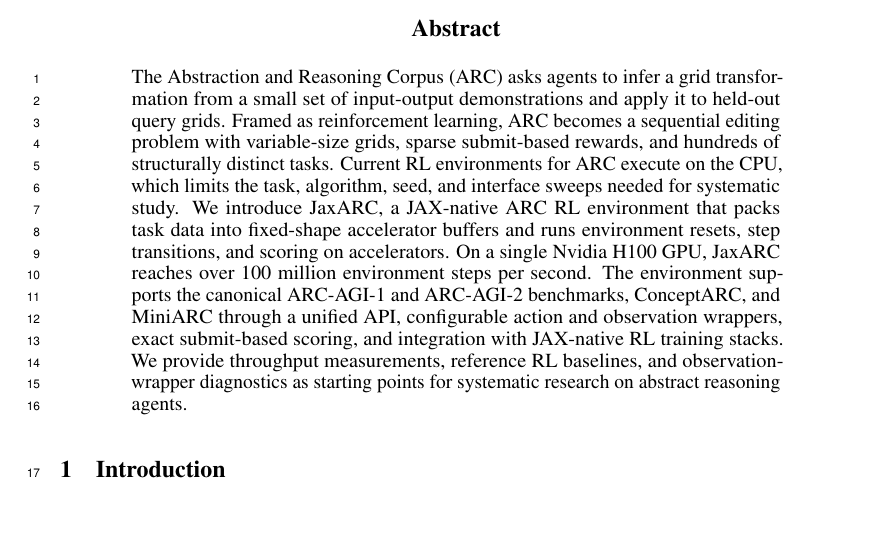
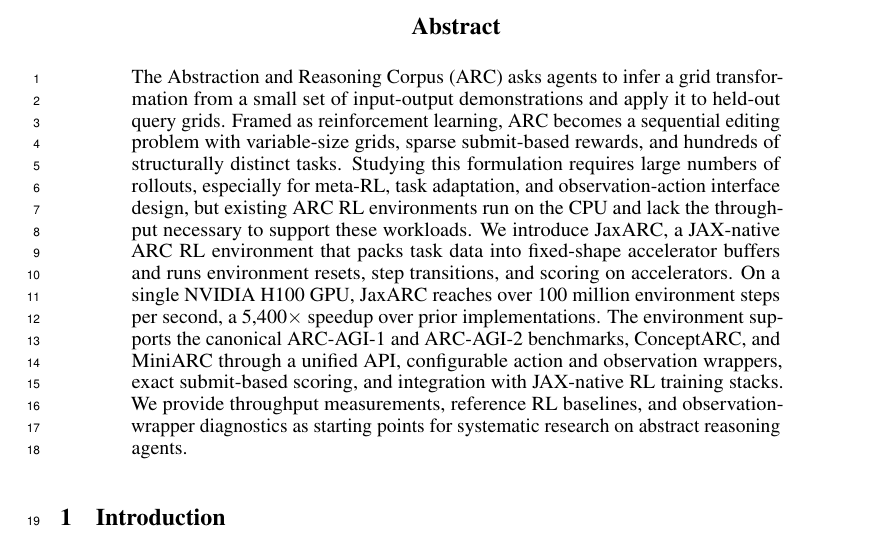
Before and after one commit to aadimator/jaxarc-baselines, a LaTeX paper (paper/neurips-ed/main.tex, which reads paper/neurips-ed/sections/abstract.tex): part of page 1 of 28, cut so that both start at the same text, the shorter picture padded with empty space. Compiled offline with pdfLaTeX.

Commit message:
feat: enhance abstract for clarity and detail
- Improved clarity by emphasizing the need for large rollouts in ARC.
- Highlighted the limitations of existing CPU-based environments.
- Added specific performance metrics for JaxARC on NVIDIA H100 GPU.

```diff
--- a/paper/neurips-ed/sections/abstract.tex
+++ b/paper/neurips-ed/sections/abstract.tex
@@ -1 +1 @@
-The Abstraction and Reasoning Corpus (ARC) asks agents to infer a grid transformation from a small set of input-output demonstrations and apply it to held-out query grids. Framed as reinforcement learning, ARC becomes a sequential editing problem with variable-size grids, sparse submit-based rewards, and hundreds of structurally distinct tasks. Current RL environments for ARC execute on the CPU, which limits the task, algorithm, seed, and interface sweeps needed for systematic study. We introduce JaxARC, a JAX-native ARC RL environment that packs task data into fixed-shape accelerator buffers and runs environment resets, step transitions, and scoring on accelerators. On a single Nvidia H100 GPU, JaxARC reaches over 100 million environment steps per second. The environment supports the canonical ARC-AGI-1 and ARC-AGI-2 benchmarks, ConceptARC, and MiniARC through a unified API, configurable action and observation wrappers, exact submit-based scoring, and integration with JAX-native RL training stacks. We provide throughput measurements, reference RL baselines, and observation-wrapper diagnostics as starting points for systematic research on abstract reasoning agents.
+The Abstraction and Reasoning Corpus (ARC) asks agents to infer a grid transformation from a small set of input-output demonstrations and apply it to held-out query grids. Framed as reinforcement learning, ARC becomes a sequential editing problem with variable-size grids, sparse submit-based rewards, and hundreds of structurally distinct tasks. Studying this formulation requires large numbers of rollouts, especially for meta-RL, task adaptation, and observation-action interface design, but existing ARC RL environments run on the CPU and lack the throughput necessary to support these workloads. We introduce JaxARC, a JAX-native ARC RL environment that packs task data into fixed-shape accelerator buffers and runs environment resets, step transitions, and scoring on accelerators. On a single NVIDIA H100 GPU, JaxARC reaches over 100 million environment steps per second, a 5,400$\times$ speedup over prior implementations. The environment supports the canonical ARC-AGI-1 and ARC-AGI-2 benchmarks, ConceptARC, and MiniARC through a unified API, configurable action and observation wrappers, exact submit-based scoring, and integration with JAX-native RL training stacks. We provide throughput measurements, reference RL baselines, and observation-wrapper diagnostics as starting points for systematic research on abstract reasoning agents.
```
